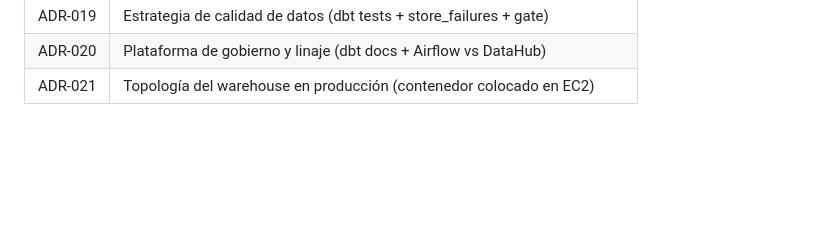
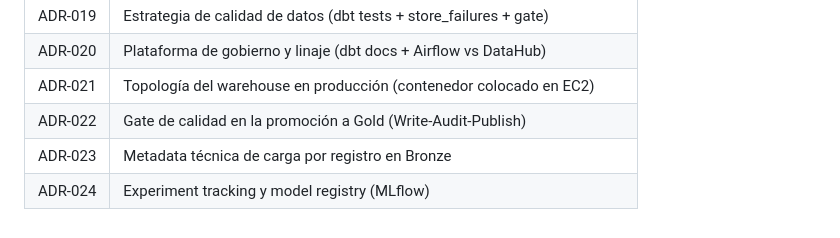
Before and after one commit to fedegutman/prediccion-hidrocarburos, a Markdown page: README.md, the part around the change. GitHub-like rendering; blank space fills up the shorter version.

```diff
--- a/README.md
+++ b/README.md
@@ -361,3 +361,6 @@ Las decisiones de arquitectura están documentadas en `/adr`:
 | ADR-019 | Estrategia de calidad de datos (dbt tests + store_failures + gate) |
 | ADR-020 | Plataforma de gobierno y linaje (dbt docs + Airflow vs DataHub) |
 | ADR-021 | Topología del warehouse en producción (contenedor colocado en EC2) |
+| ADR-022 | Gate de calidad en la promoción a Gold (Write-Audit-Publish) |
+| ADR-023 | Metadata técnica de carga por registro en Bronze |
+| ADR-024 | Experiment tracking y model registry (MLflow) |
```
Also changed, not shown: data_platform/README.md (+2 -1 lines).
